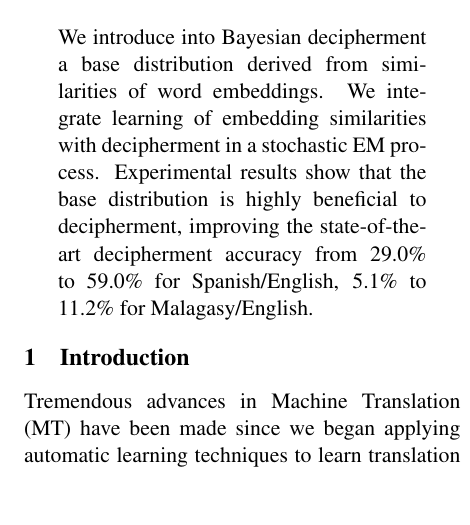
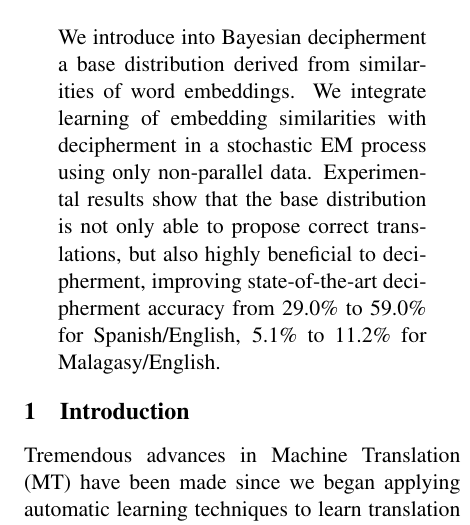
Before and after one commit to qdou/acl2015_decipherment_v2, a LaTeX paper (index.tex): part of one column of page 1 of 9, cut so that both start at the same text, the shorter picture padded with empty space. Compiled offline with pdfLaTeX.

Commit message:
update abstract

```diff
--- a/index.tex
+++ b/index.tex
@@ -33,7 +33,7 @@
 \begin{document}
 \maketitle
 \begin{abstract}
-We introduce into Bayesian decipherment a base distribution derived from similarities of word embeddings. We integrate learning of embedding similarities with decipherment in a stochastic EM process. Experimental results show that the base distribution is highly beneficial to decipherment, improving the state-of-the-art decipherment accuracy from 29.0\% to 59.0\% for Spanish/English, 5.1\% to 11.2\% for Malagasy/English.
+We introduce into Bayesian decipherment a base distribution derived from similarities of word embeddings. We integrate learning of embedding similarities with decipherment in a stochastic EM process using only non-parallel data. Experimental results show that the base distribution is not only able to propose correct translations, but also highly beneficial to decipherment, improving state-of-the-art decipherment accuracy from 29.0\% to 59.0\% for Spanish/English, 5.1\% to 11.2\% for Malagasy/English.
 \end{abstract}
 
 \input{intro}
```
